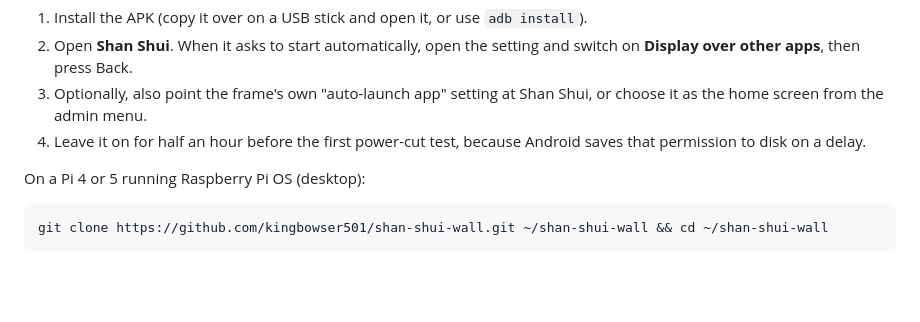
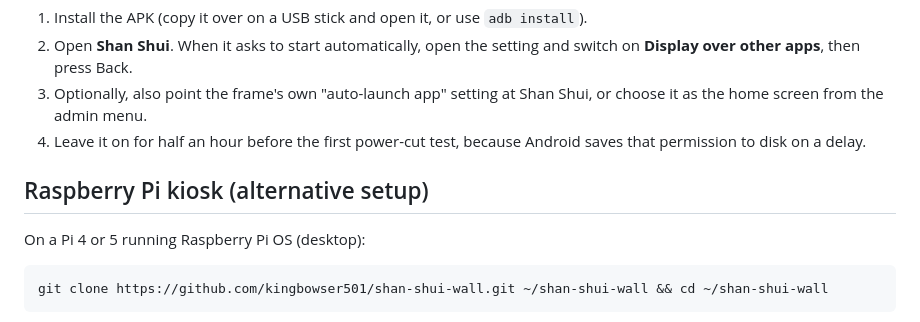
Before and after one commit to kingbowser501/shan-shui-wall, a Markdown page: README.md, the part around the change. GitHub-like rendering; blank space fills up the shorter version.

Commit message:
README: restore the Raspberry Pi kiosk heading
Co-Authored-By: Claude Opus 5.5 <noreply@anthropic.com>

```diff
--- a/README.md
+++ b/README.md
@@ -87,7 +87,7 @@ Set up on the frame:
 4. Leave it on for half an hour before the first power-cut test, because
    Android saves that permission to disk on a delay.
 
-
+## Raspberry Pi kiosk (alternative setup)
 
 On a Pi 4 or 5 running Raspberry Pi OS (desktop):
 
```
